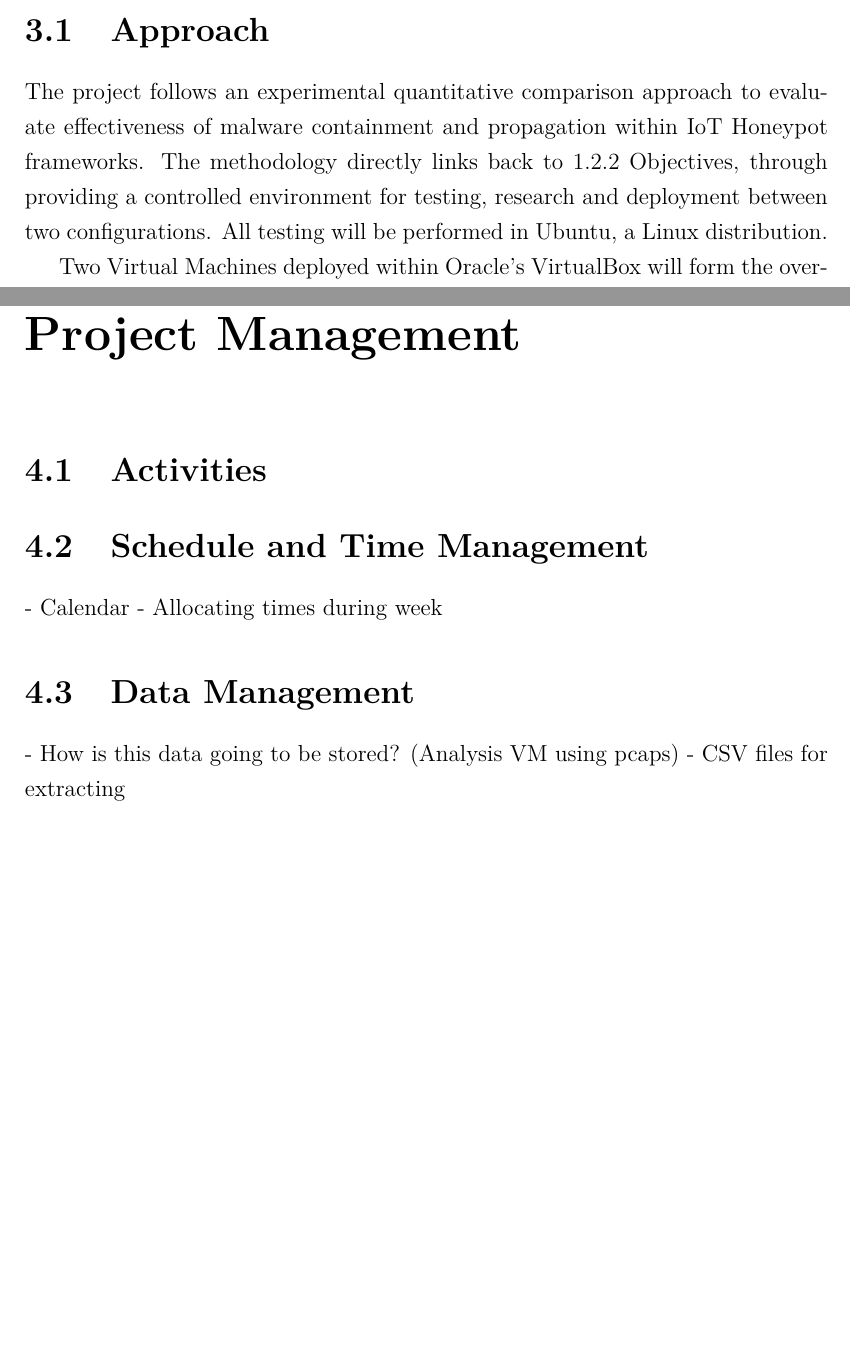
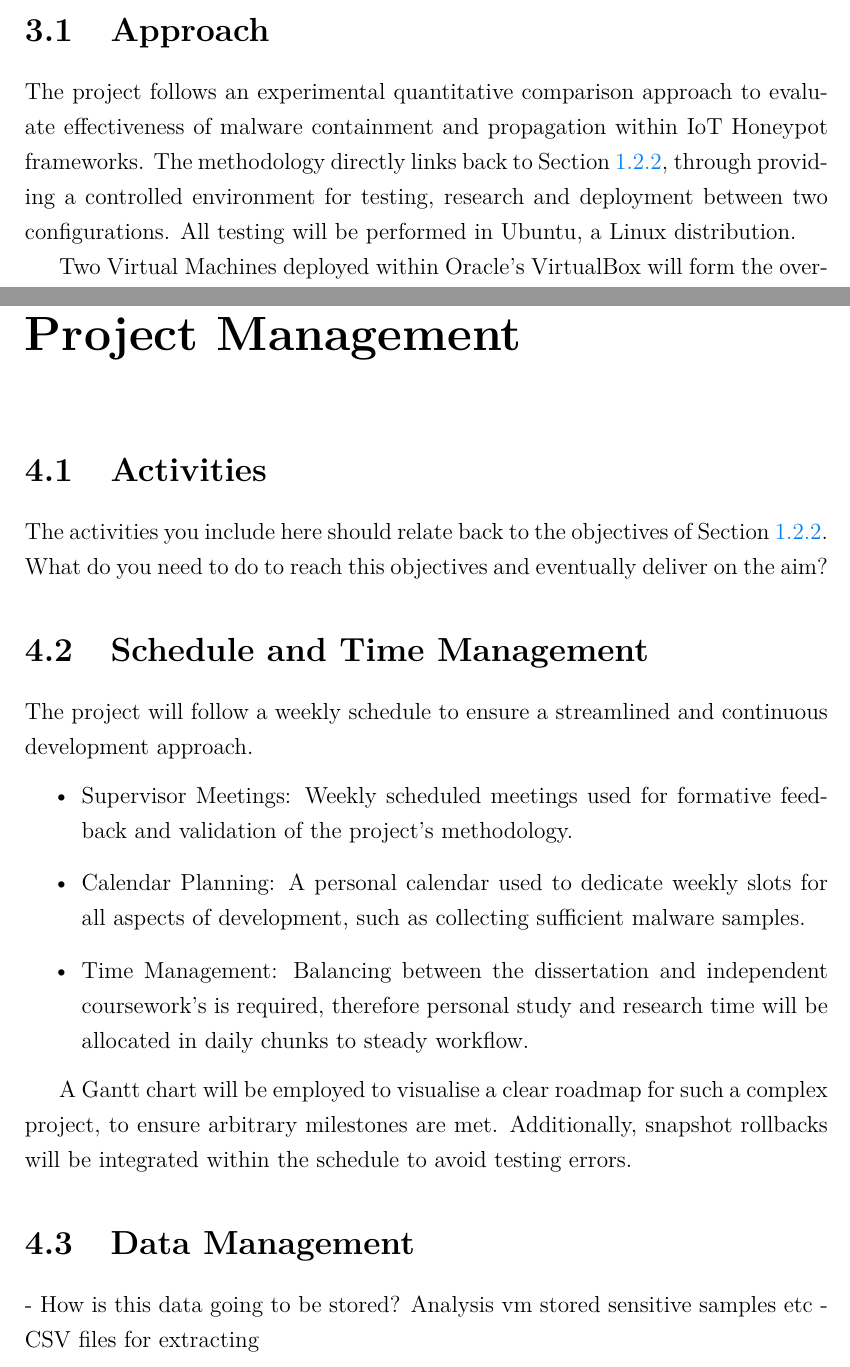
Before and after one commit to fchrzedu/IoT-Honeypot-for-Detecting-Attacks, a LaTeX thesis (Proposal/Proposal in LaTeX/Defensive Honeyports for IoT IP Devices - Proposal.dex.tex): two parts of pages 9 and 11 of 13, joined at a grey line, cut so that both start at the same text, the shorter picture padded with empty space. Compiled offline with pdfLaTeX.

Commit message:
Added time management section

```diff
--- a/Proposal/Proposal in LaTeX/Defensive Honeyports for IoT IP Devices - Proposal.dex.tex
+++ b/Proposal/Proposal in LaTeX/Defensive Honeyports for IoT IP Devices - Proposal.dex.tex
@@ -193,7 +193,7 @@ Lastly, \textit{\citep{crowdstrike-honeypot}} briefly mentions the importance of
 \chapter{Methodology \&{} Techniques}\label{ch:methods}
 \section{Approach}\label{sec:approach}
 
-The project follows an experimental quantitative comparison approach to evaluate effectiveness of malware containment and propagation within IoT Honeypot frameworks. The methodology directly links back to 1.2.2 Objectives, through providing a controlled environment for testing, research and deployment between two configurations. All testing will be performed in Ubuntu, a Linux distribution.
+The project follows an experimental quantitative comparison approach to evaluate effectiveness of malware containment and propagation within IoT Honeypot frameworks. The methodology directly links back to Section~\ref{sec:objectives}, through providing a controlled environment for testing, research and deployment between two configurations. All testing will be performed in Ubuntu, a Linux distribution.
 
 Two Virtual Machines deployed within Oracle’s VirtualBox will form the overall framework. The Lab VM will sequentially run both Honeypots:
 \begin{itemize}
@@ -225,17 +225,31 @@ Additionally, backups will be stored within a Google Drive accessible by the sup
 
 \chapter{Project Management}\label{ch:project management}
 \section{Activities}\label{sec:activities}
+
+The activities you include here should relate back to the objectives of Section~\ref{sec:objectives}. What do you need to do to reach this objectives and eventually deliver on the aim?
+
 \section{Schedule and Time Management}\label{sec:time management}
-- Calendar
-- Allocating times during week
-\section{Data Management}\label{sec:data management}
-- How is this data going to be stored? (Analysis VM using pcaps)
-- CSV files for extracting
-\section{Deliverables}\label{sec: deliverables}
+
+The project will follow a weekly schedule to ensure a streamlined and continuous development approach.
+\begin{itemize}
+	\item Supervisor Meetings: Weekly scheduled meetings used for formative feedback and validation of the project’s methodology.
+	\item Calendar Planning: A personal calendar used to dedicate weekly slots for all aspects of development, such as collecting sufficient malware samples.
+	\item Time Management: Balancing between the dissertation and independent coursework’s is required, therefore personal study and research time will be allocated in daily chunks to steady workflow.
+\end{itemize}
+
+A Gantt chart will be employed to visualise a clear roadmap for such a complex project, to ensure arbitrary milestones are met. Additionally, snapshot rollbacks will be integrated within the schedule to avoid testing errors.
 
 
 
-\chapter{References}
+\section{Data Management}\label{sec:data management}
+
+- How is this data going to be stored? Analysis vm stored sensitive samples etc
+- CSV files for extracting
+
+\section{Deliverables}\label{sec: deliverables}
+
+??
+
 
 \printbibliography
 \end{document}
```
Also changed, not shown: Proposal/Proposal in LaTeX/Defensive Honeyports for IoT IP Devices - Proposal.dex.pdf, 7 other files.
